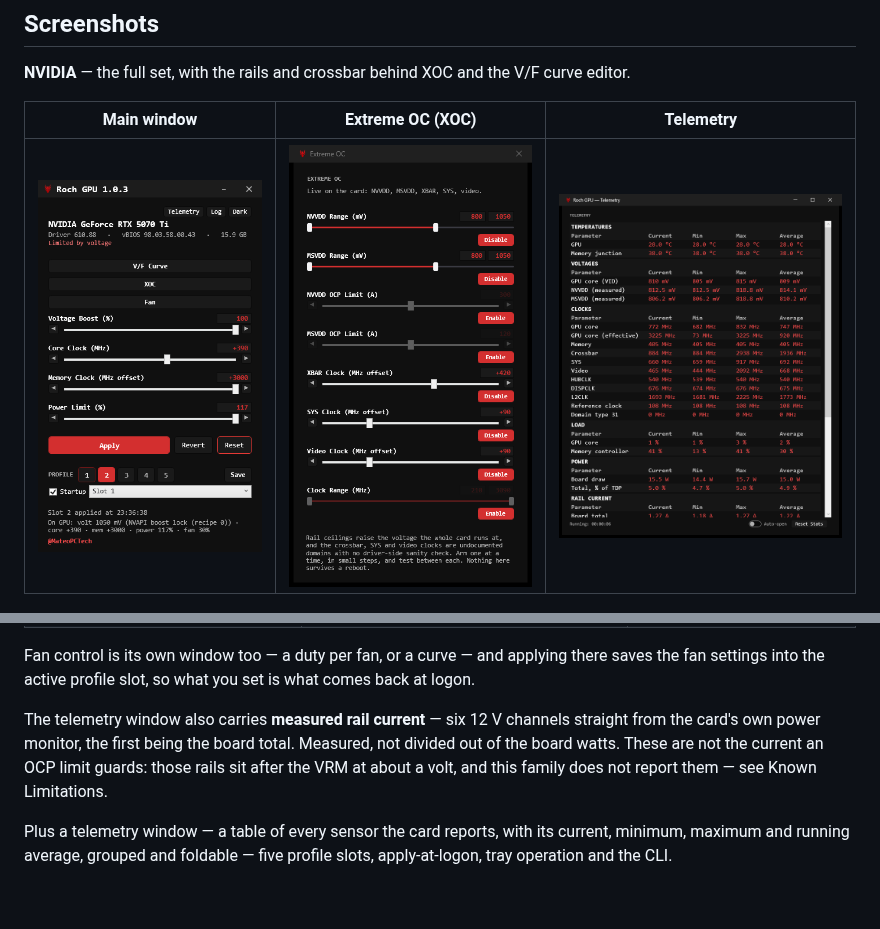
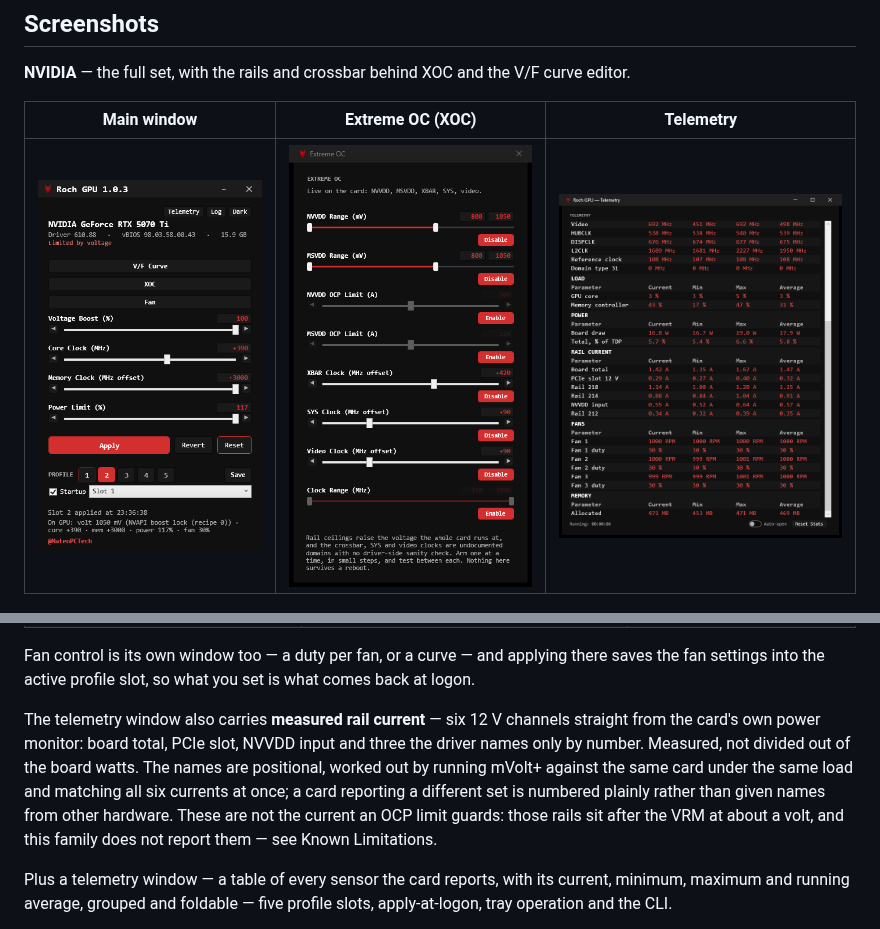
Before and after one commit to RochStudio/Roch-GPU, a Markdown page: README.md, 2 parts joined by grey strips. Rendered like a GitHub page; pictures changed too: assets/screenshots/monitor.png; blank space fills up the shorter version.

```diff
--- a/README.md
+++ b/README.md
@@ -86,8 +86,10 @@ Fan control is its own window too — a duty per fan, or a curve — and applyin
 settings into the active profile slot, so what you set is what comes back at logon.
 
 The telemetry window also carries **measured rail current** — six 12 V channels straight from the
-card's own power monitor, the first being the board total. Measured, not divided out of the board
-watts. These are not the current an OCP limit guards: those rails sit after the VRM at about a volt,
+card's own power monitor: board total, PCIe slot, NVVDD input and three the driver names only by
+number. Measured, not divided out of the board watts. The names are positional, worked out by
+running mVolt+ against the same card under the same load and matching all six currents at once; a
+card reporting a different set is numbered plainly rather than given names from other hardware. These are not the current an OCP limit guards: those rails sit after the VRM at about a volt,
 and this family does not report them — see Known Limitations.
 
 Plus a telemetry window — a table of every sensor the card reports, with
```
Also changed, not shown: 2 other files.
